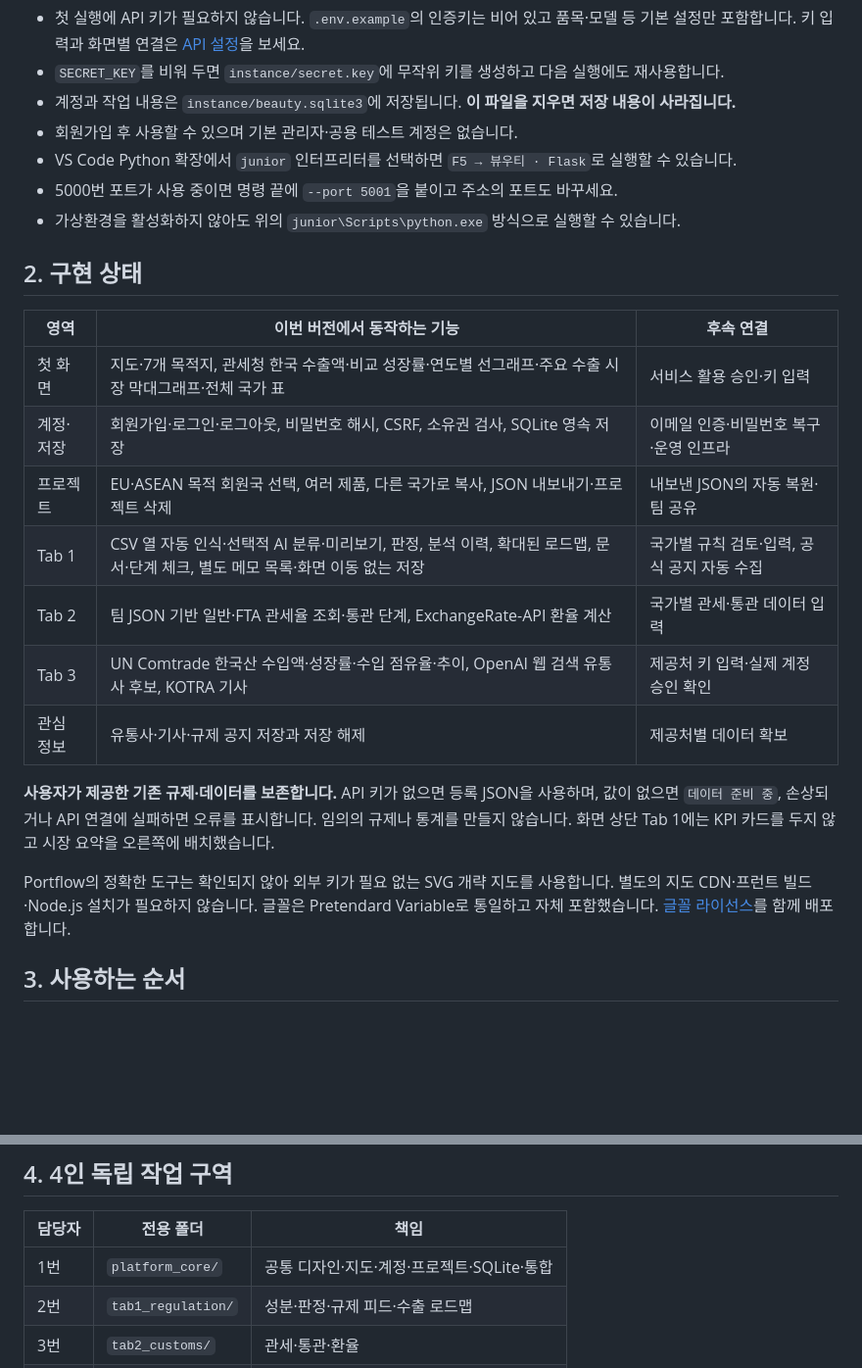
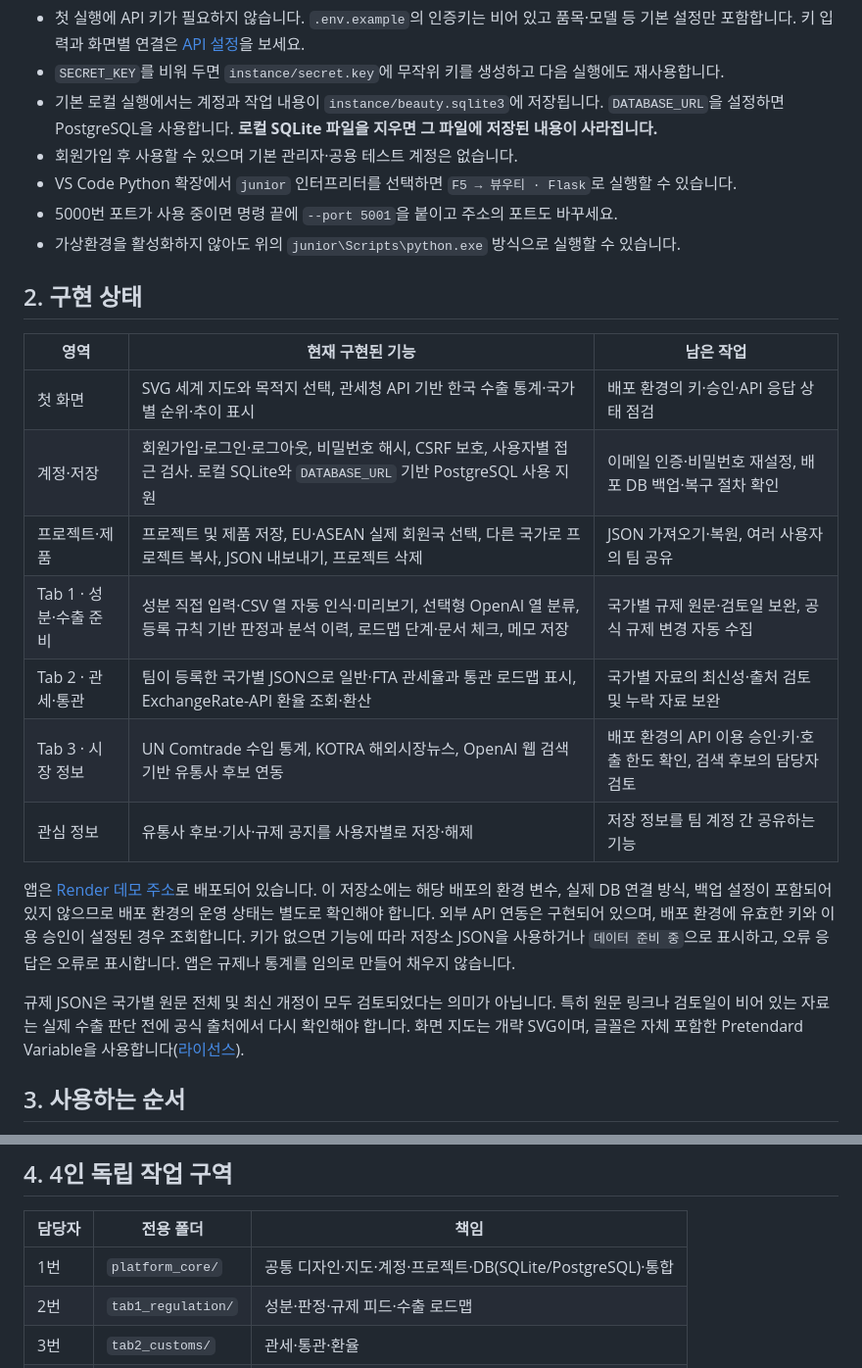
Before and after one commit to kijoojootopia/beauty_dashboard, a Markdown page: readme.md, 2 parts joined by grey strips. Shown at 98% size. GitHub-like rendering; blank space fills up the shorter version.

```diff
--- a/readme.md
+++ b/readme.md
@@ -81,7 +101,7 @@ python3 -m venv .venv
 
 - 첫 실행에 API 키가 필요하지 않습니다. `.env.example`의 인증키는 비어 있고 품목·모델 등 기본 설정만 포함합니다. 키 입력과 화면별 연결은 [API 설정](docs/api_setup.md)을 보세요.
 - `SECRET_KEY`를 비워 두면 `instance/secret.key`에 무작위 키를 생성하고 다음 실행에도 재사용합니다.
-- 계정과 작업 내용은 `instance/beauty.sqlite3`에 저장됩니다. **이 파일을 지우면 저장 내용이 사라집니다.**
+- 기본 로컬 실행에서는 계정과 작업 내용이 `instance/beauty.sqlite3`에 저장됩니다. `DATABASE_URL`을 설정하면 PostgreSQL을 사용합니다. **로컬 SQLite 파일을 지우면 그 파일에 저장된 내용이 사라집니다.**
 - 회원가입 후 사용할 수 있으며 기본 관리자·공용 테스트 계정은 없습니다.
 - VS Code Python 확장에서 `junior` 인터프리터를 선택하면 `F5 → 뷰우티 · Flask`로 실행할 수 있습니다.
 - 5000번 포트가 사용 중이면 명령 끝에 `--port 5001`을 붙이고 주소의 포트도 바꾸세요.
@@ -89,19 +109,19 @@ python3 -m venv .venv
 
 ## 2. 구현 상태
 
-| 영역 | 이번 버전에서 동작하는 기능 | 후속 연결 |
+| 영역 | 현재 구현된 기능 | 남은 작업 |
 |---|---|---|
-| 첫 화면 | 지도·7개 목적지, 관세청 한국 수출액·비교 성장률·연도별 선그래프·주요 수출 시장 막대그래프·전체 국가 표 | 서비스 활용 승인·키 입력 |
-| 계정·저장 | 회원가입·로그인·로그아웃, 비밀번호 해시, CSRF, 소유권 검사, SQLite 영속 저장 | 이메일 인증·비밀번호 복구·운영 인프라 |
-| 프로젝트 | EU·ASEAN 목적 회원국 선택, 여러 제품, 다른 국가로 복사, JSON 내보내기·프로젝트 삭제 | 내보낸 JSON의 자동 복원·팀 공유 |
-| Tab 1 | CSV 열 자동 인식·선택적 AI 분류·미리보기, 판정, 분석 이력, 확대된 로드맵, 문서·단계 체크, 별도 메모 목록·화면 이동 없는 저장 | 국가별 규칙 검토·입력, 공식 공지 자동 수집 |
-| Tab 2 | 팀 JSON 기반 일반·FTA 관세율 조회·통관 단계, ExchangeRate-API 환율 계산 | 국가별 관세·통관 데이터 입력 |
-| Tab 3 | UN Comtrade 한국산 수입액·성장률·수입 점유율·추이, OpenAI 웹 검색 유통사 후보, KOTRA 기사 | 제공처 키 입력·실제 계정 승인 확인 |
-| 관심 정보 | 유통사·기사·규제 공지 저장과 저장 해제 | 제공처별 데이터 확보 |
+| 첫 화면 | SVG 세계 지도와 목적지 선택, 관세청 API 기반 한국 수출 통계·국가별 순위·추이 표시 | 배포 환경의 키·승인·API 응답 상태 점검 |
+| 계정·저장 | 회원가입·로그인·로그아웃, 비밀번호 해시, CSRF 보호, 사용자별 접근 검사. 로컬 SQLite와 `DATABASE_URL` 기반 PostgreSQL 사용 지원 | 이메일 인증·비밀번호 재설정, 배포 DB 백업·복구 절차 확인 |
+| 프로젝트·제품 | 프로젝트 및 제품 저장, EU·ASEAN 실제 회원국 선택, 다른 국가로 프로젝트 복사, JSON 내보내기, 프로젝트 삭제 | JSON 가져오기·복원, 여러 사용자의 팀 공유 |
+| Tab 1 · 성분·수출 준비 | 성분 직접 입력·CSV 열 자동 인식·미리보기, 선택형 OpenAI 열 분류, 등록 규칙 기반 판정과 분석 이력, 로드맵 단계·문서 체크, 메모 저장 | 국가별 규제 원문·검토일 보완, 공식 규제 변경 자동 수집 |
+| Tab 2 · 관세·통관 | 팀이 등록한 국가별 JSON으로 일반·FTA 관세율과 통관 로드맵 표시, ExchangeRate-API 환율 조회·환산 | 국가별 자료의 최신성·출처 검토 및 누락 자료 보완 |
+| Tab 3 · 시장 정보 | UN Comtrade 수입 통계, KOTRA 해외시장뉴스, OpenAI 웹 검색 기반 유통사 후보 연동 | 배포 환경의 API 이용 승인·키·호출 한도 확인, 검색 후보의 담당자 검토 |
+| 관심 정보 | 유통사 후보·기사·규제 공지를 사용자별로 저장·해제 | 저장 정보를 팀 계정 간 공유하는 기능 |
 
-**사용자가 제공한 기존 규제·데이터를 보존합니다.** API 키가 없으면 등록 JSON을 사용하며, 값이 없으면 `데이터 준비 중`, 손상되거나 API 연결에 실패하면 오류를 표시합니다. 임의의 규제나 통계를 만들지 않습니다. 화면 상단 Tab 1에는 KPI 카드를 두지 않고 시장 요약을 오른쪽에 배치했습니다.
+앱은 [Render 데모 주소](https://beauty-dashboard-fjxq.onrender.com/)로 배포되어 있습니다. 이 저장소에는 해당 배포의 환경 변수, 실제 DB 연결 방식, 백업 설정이 포함되어 있지 않으므로 배포 환경의 운영 상태는 별도로 확인해야 합니다. 외부 API 연동은 구현되어 있으며, 배포 환경에 유효한 키와 이용 승인이 설정된 경우 조회합니다. 키가 없으면 기능에 따라 저장소 JSON을 사용하거나 `데이터 준비 중`으로 표시하고, 오류 응답은 오류로 표시합니다. 앱은 규제나 통계를 임의로 만들어 채우지 않습니다.
 
-Portflow의 정확한 도구는 확인되지 않아 외부 키가 필요 없는 SVG 개략 지도를 사용합니다. 별도의 지도 CDN·프런트 빌드·Node.js 설치가 필요하지 않습니다. 글꼴은 Pretendard Variable로 통일하고 자체 포함했습니다. [글꼴 라이선스](platform_core/static/fonts/pretendard/LICENSE.txt)를 함께 배포합니다.
+규제 JSON은 국가별 원문 전체 및 최신 개정이 모두 검토되었다는 의미가 아닙니다. 특히 원문 링크나 검토일이 비어 있는 자료는 실제 수출 판단 전에 공식 출처에서 다시 확인해야 합니다. 화면 지도는 개략 SVG이며, 글꼴은 자체 포함한 Pretendard Variable을 사용합니다([라이선스](platform_core/static/fonts/pretendard/LICENSE.txt)).
 
 ## 3. 사용하는 순서
 
@@ -121,7 +141,7 @@ Portflow의 정확한 도구는 확인되지 않아 외부 키가 필요 없는
 
 | 담당자 | 전용 폴더 | 책임 |
 |---|---|---|
-| 1번 | `platform_core/` | 공통 디자인·지도·계정·프로젝트·SQLite·통합 |
+| 1번 | `platform_core/` | 공통 디자인·지도·계정·프로젝트·DB(SQLite/PostgreSQL)·통합 |
 | 2번 | `tab1_regulation/` | 성분·판정·규제 피드·수출 로드맵 |
 | 3번 | `tab2_customs/` | 관세·통관·환율 |
 | 4번 | `tab3_market/` | 시장·수출·유통사·기사 |
```
Also changed, not shown: other parts of readme.md (+34 -14 lines), docs/screenshots/2026-09-28 204749.png (added).
